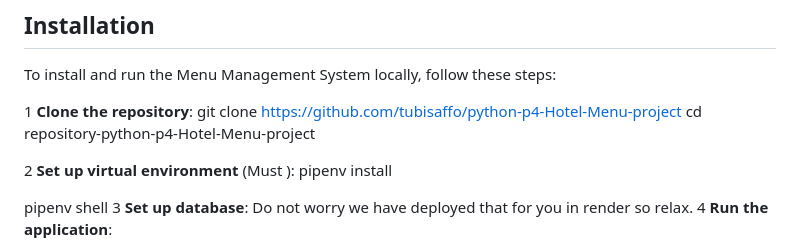
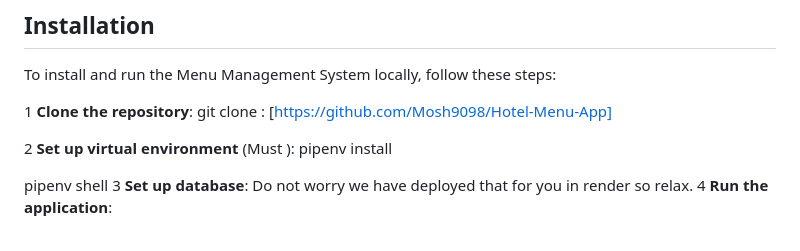
Before and after one commit to Mosh9098/Hotel-Menu-App, a Markdown page: README.md, the part around the change. Drawn GitHub-style.

Commit message:
Hotel Menu System
updated readme

```diff
--- a/README.md
+++ b/README.md
@@ -52,8 +52,7 @@ To install and run the Menu Management System locally, follow these steps:
 
 
 1  **Clone the repository**:
-git clone https://github.com/tubisaffo/python-p4-Hotel-Menu-project
-cd repository-python-p4-Hotel-Menu-project
+git clone : [https://github.com/Mosh9098/Hotel-Menu-App]
 
 
 2 **Set up virtual environment** (Must ):
```
